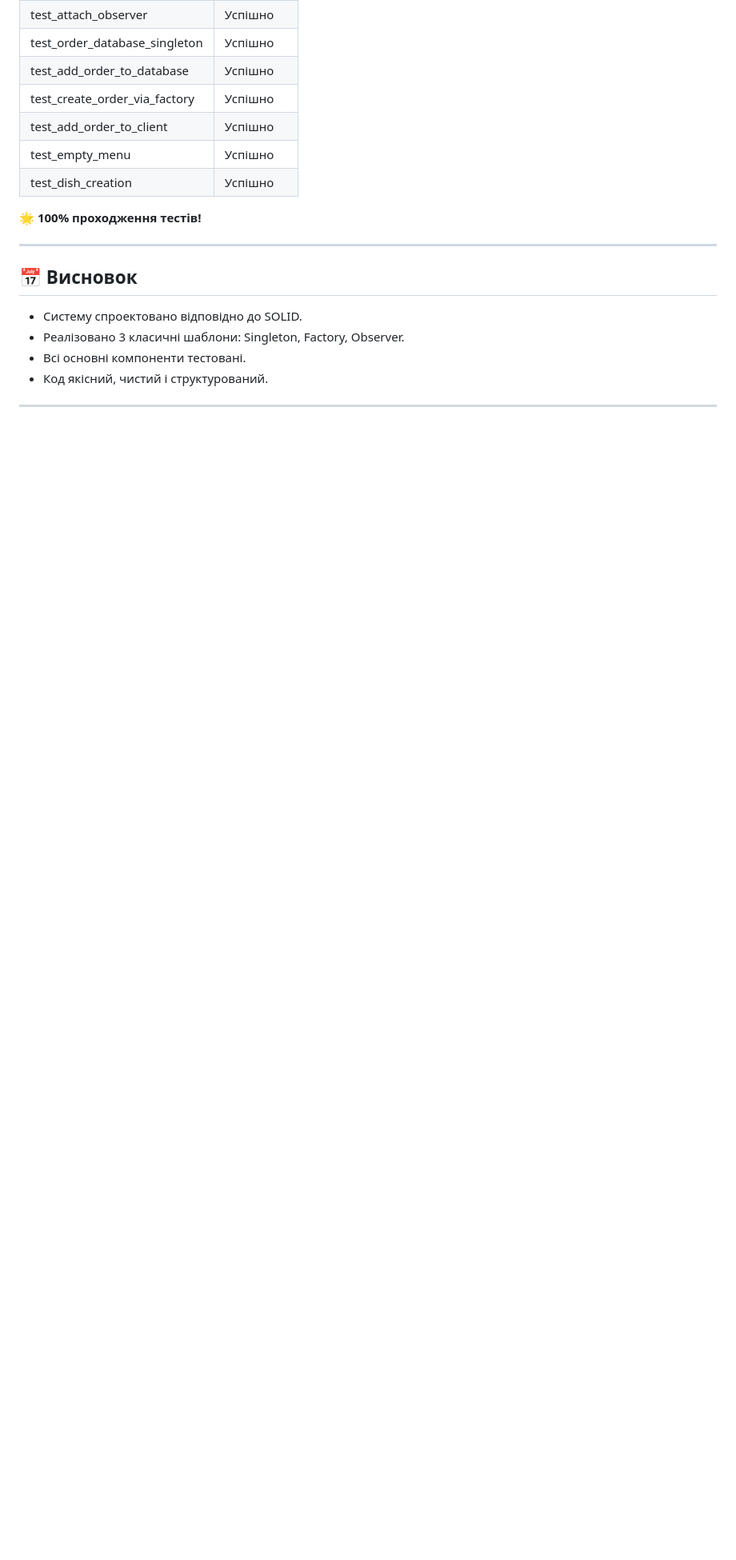
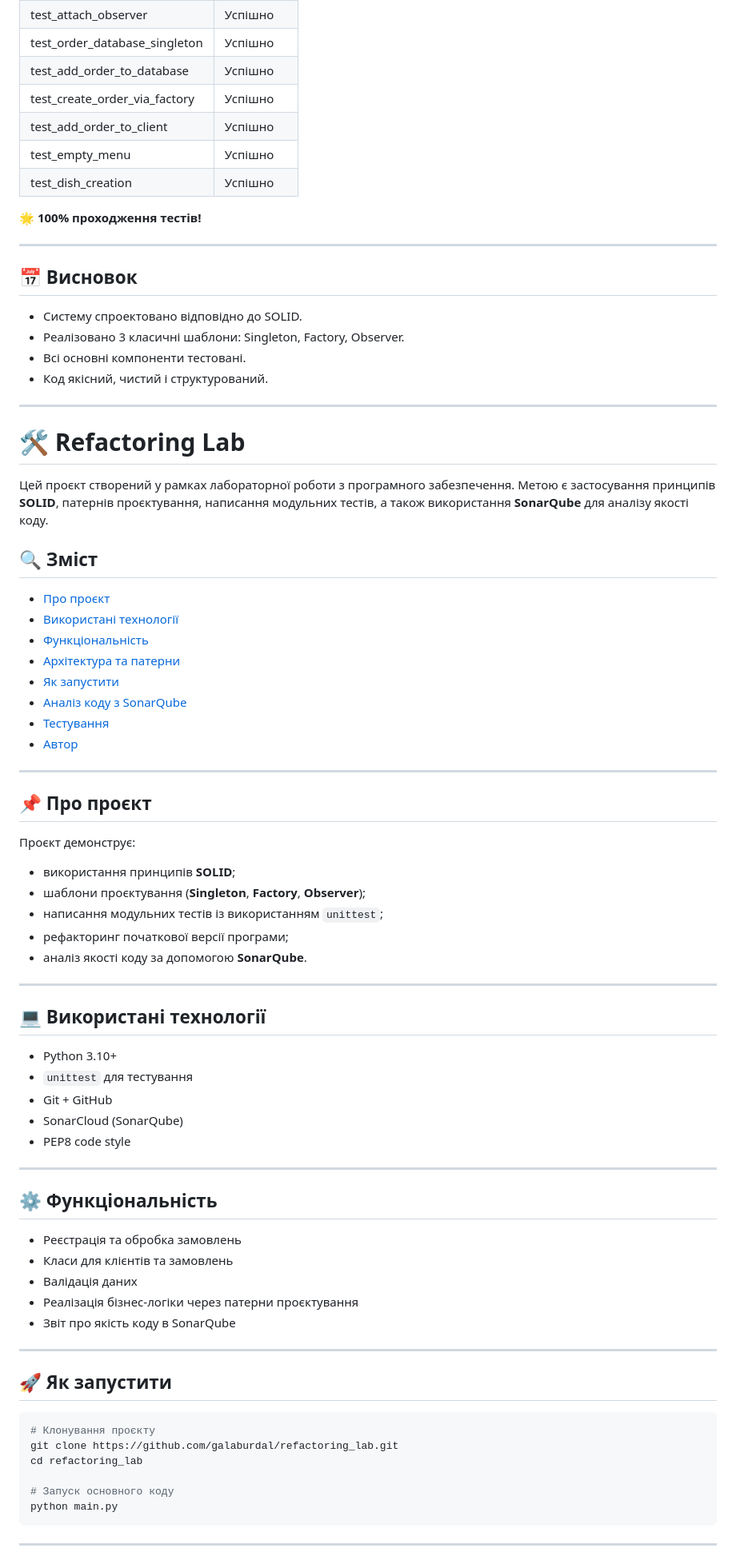
Before and after one commit to galaburdal/refactoring_lab, a Markdown page: README.md, the part around one of its changes. Shown at 80% size. GitHub-like rendering; blank space fills up the shorter version.

````diff
--- a/README.md
+++ b/README.md
@@ -91,3 +91,67 @@ class Order:
 - Код якісний, чистий і структурований.
 
 ---
+
+
+# 🛠️ Refactoring Lab
+
+Цей проєкт створений у рамках лабораторної роботи з програмного забезпечення. Метою є застосування принципів **SOLID**, патернів проєктування, написання модульних тестів, а також використання **SonarQube** для аналізу якості коду.
+
+## 🔍 Зміст
+
+- [Про проєкт](#про-проєкт)
+- [Використані технології](#використані-технології)
+- [Функціональність](#функціональність)
+- [Архітектура та патерни](#архітектура-та-патерни)
+- [Як запустити](#як-запустити)
+- [Аналіз коду з SonarQube](#аналіз-коду-з-sonarqube)
+- [Тестування](#тестування)
+- [Автор](#автор)
+
+---
+
+## 📌 Про проєкт
+
+Проєкт демонструє:
+
+- використання принципів **SOLID**;
+- шаблони проєктування (**Singleton**, **Factory**, **Observer**);
+- написання модульних тестів із використанням `unittest`;
+- рефакторинг початкової версії програми;
+- аналіз якості коду за допомогою **SonarQube**.
+
+---
+
+## 💻 Використані технології
+
+- Python 3.10+
+- `unittest` для тестування
+- Git + GitHub
+- SonarCloud (SonarQube)
+- PEP8 code style
+
+---
+
+## ⚙️ Функціональність
+
+- Реєстрація та обробка замовлень
+- Класи для клієнтів та замовлень
+- Валідація даних
+- Реалізація бізнес-логіки через патерни проєктування
+- Звіт про якість коду в SonarQube
+
+---
+
+## 🚀 Як запустити
+
+```bash
+# Клонування проєкту
+git clone https://github.com/galaburdal/refactoring_lab.git
+cd refactoring_lab
+
+# Запуск основного коду
+python main.py
+```
+
+---
+
````
Also changed, not shown: other parts of README.md (+26 -0 lines).
